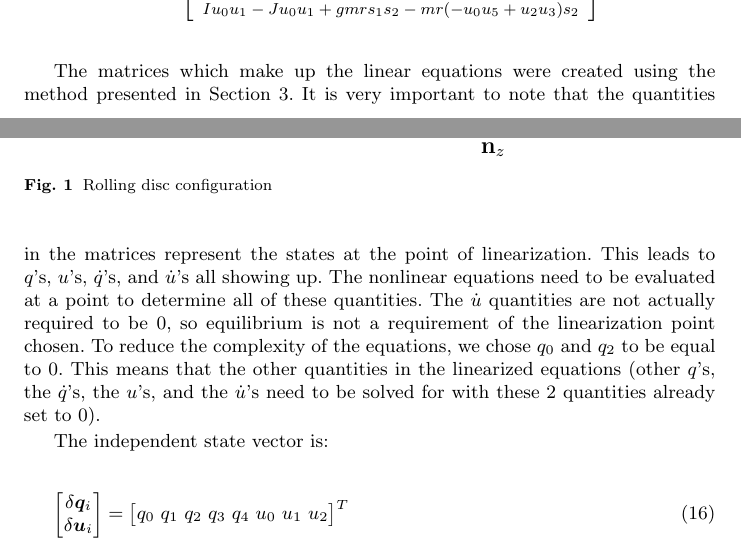
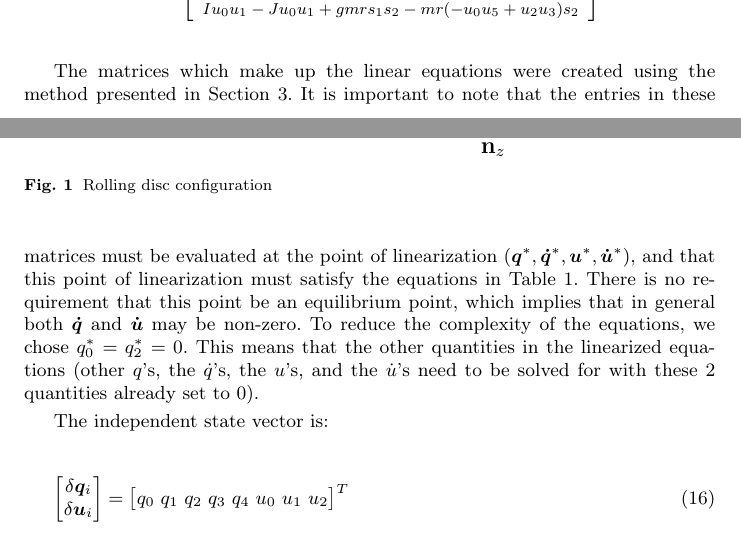
Before and after one commit to hazelnusse/SympyMechanicsPaper, a LaTeX paper (PetersonGedeHubbard2012.tex): two parts of pages 5 and 6 of 9, joined at a grey line, cut so that both start at the same text. Compiled offline with pdfLaTeX.

Commit message:
Revised a couple sentences in example.

```diff
--- a/PetersonGedeHubbard2012.tex
+++ b/PetersonGedeHubbard2012.tex
@@ -481,17 +481,19 @@ supplementary material and can be found in the literature \cite{O'Reilly1996}.
   \label{fig:disc}
 \end{figure}
 
+
+
 The matrices which make up the linear equations were created using the method
-presented in Section \ref{sec:results}. It is very important to note that the
-quantities in the matrices represent the states at the point of linearization.
-This leads to $q$'s, $u$'s, $\dot{q}$'s, and $\dot{u}$'s all showing up. The
-nonlinear equations need to be evaluated at a point to determine all of these
-quantities. The $\dot{u}$ quantities are not actually required to be 0, so
-equilibrium is not a requirement of the linearization point chosen. To reduce
-the complexity of the equations, we chose $q_0$ and $q_2$ to be equal to 0.
-This means that the other quantities in the linearized equations (other $q$'s,
-the $\dot{q}$'s, the $u$'s, and the $\dot{u}$'s need to be solved for with
-these 2 quantities already set to 0).
+presented in Section \ref{sec:results}. It is important to note that the
+entries in these matrices must be evaluated at the point of linearization
+($\bm{q}^*, \bm{\dot{q}}^*, \bm{u}^*, \bm{\dot{u}}^*$), and that this point of
+linearization must satisfy the equations in Table \ref{table:assumptions}.
+There is no requirement that this point be an equilibrium point, which implies
+that in general both $\bm{\dot{q}}$ and $\bm{\dot{u}}$ may be non-zero. To
+reduce the complexity of the equations, we chose $q_0^* = q_2^* = 0$.  This
+means that the other quantities in the linearized equations (other $q$'s, the
+$\dot{q}$'s, the $u$'s, and the $\dot{u}$'s need to be solved for with these 2
+quantities already set to 0).
 
 The independent state vector is:
 \begin{align}
```
